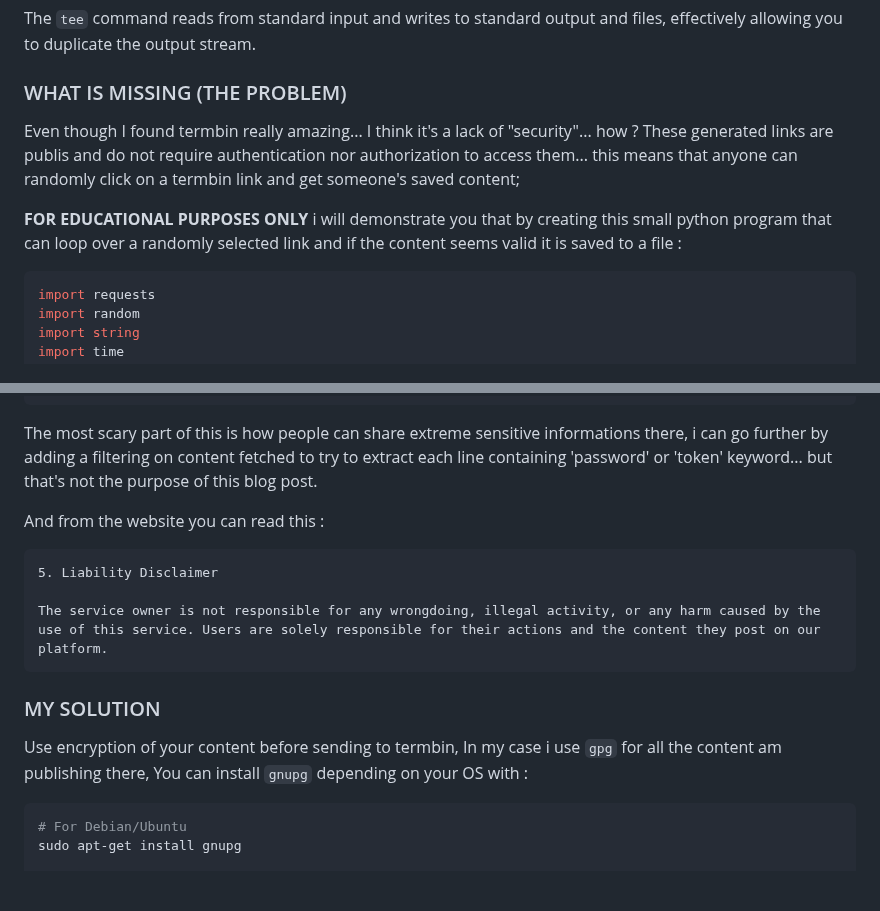
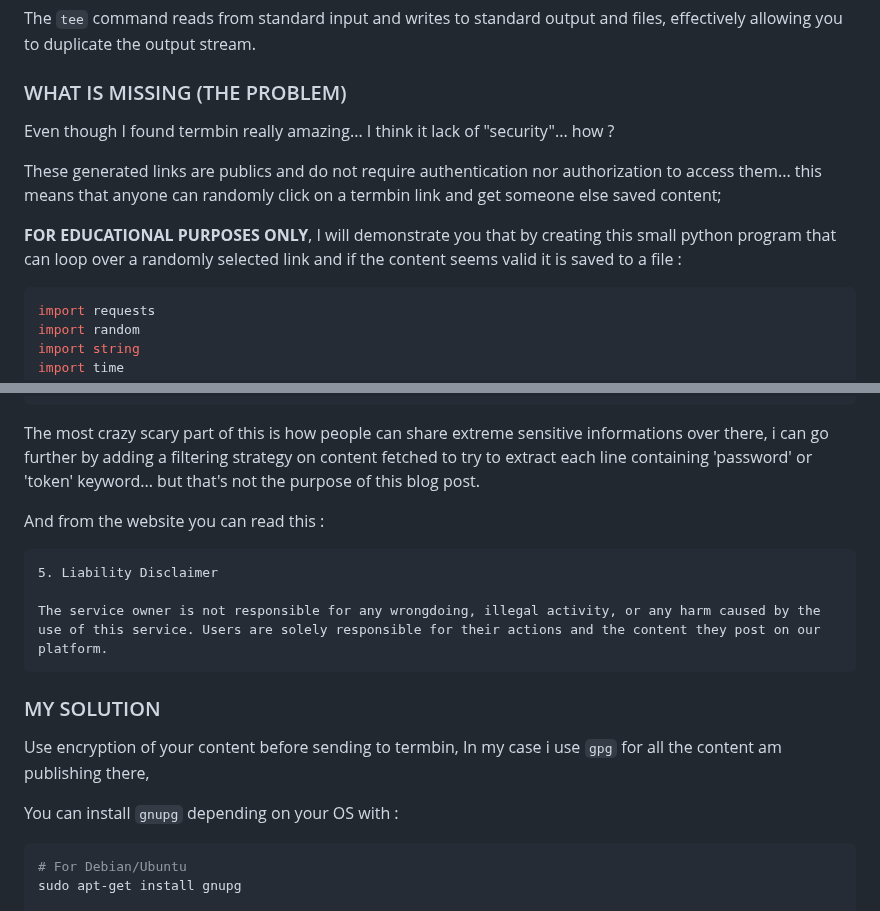
Before and after one commit to Sanix-Darker/sanixdk.xyz, a Markdown page: content/blogs/how-to-hack-and-secure-your-termbin-content.md, 2 parts joined by grey strips. GitHub-like rendering; blank space fills up the shorter version.

Commit message:
more updates from termbin blog post

````diff
--- a/content/blogs/how-to-hack-and-secure-your-termbin-content.md
+++ b/content/blogs/how-to-hack-and-secure-your-termbin-content.md
@@ -86,10 +90,11 @@ The `tee` command reads from standard input and writes to standard output and fi
 
 ### WHAT IS MISSING (THE PROBLEM)
 
-Even though I found termbin really amazing... I think it's a lack of "security"... how ?
-These generated links are publis and do not require authentication nor authorization to access them... this means that anyone can randomly click on a termbin link and get someone's saved content;
+Even though I found termbin really amazing... I think it lack of "security"... how ?
 
-**FOR EDUCATIONAL PURPOSES ONLY** i will demonstrate you that by creating this small python program that can loop over a randomly selected link and if the content seems valid it is saved to a file :
+These generated links are publics and do not require authentication nor authorization to access them... this means that anyone can randomly click on a termbin link and get someone else saved content;
+
+**FOR EDUCATIONAL PURPOSES ONLY**, I will demonstrate you that by creating this small python program that can loop over a randomly selected link and if the content seems valid it is saved to a file :
 
 ```python
 import requests
@@ -160,8 +165,8 @@ Generated 991
 Time elapsed: 191.86978006362915 s
 ```
 
-The most scary part of this is how people can share extreme sensitive informations there,
-i can go further by adding a filtering on content fetched to try to extract each line containing 'password' or 'token'
+The most crazy scary part of this is how people can share extreme sensitive informations over there,
+i can go further by adding a filtering strategy on content fetched to try to extract each line containing 'password' or 'token'
 keyword... but that's not the purpose of this blog post.
 
 And from the website you can read this :
@@ -175,6 +180,7 @@ The service owner is not responsible for any wrongdoing, illegal activity, or an
 
 Use encryption of your content before sending to termbin,
 In my case i use `gpg` for all the content am publishing there,
+
 You can install `gnupg` depending on your OS with :
 
 ```bash
````
Also changed, not shown: other parts of content/blogs/how-to-hack-and-secure-your-termbin-content.md (+5 -1 lines).
